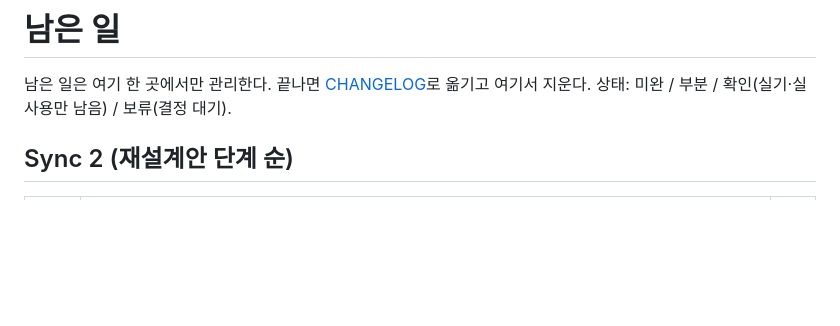
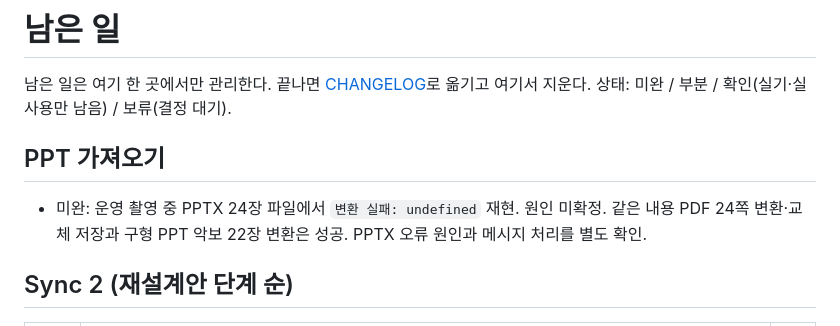
Before and after one commit to m1r4d0r/yebaeon, a Markdown page: docs/BACKLOG.md, the part around the change. Rendered like a GitHub page; blank space fills up the shorter version.

```diff
--- a/docs/BACKLOG.md
+++ b/docs/BACKLOG.md
@@ -1,6 +1,10 @@
 # 남은 일
 
 남은 일은 여기 한 곳에서만 관리한다. 끝나면 [CHANGELOG](CHANGELOG.md)로 옮기고 여기서 지운다. 상태: 미완 / 부분 / 확인(실기·실사용만 남음) / 보류(결정 대기).
+
+## PPT 가져오기
+
+- 미완: 운영 촬영 중 PPTX 24장 파일에서 `변환 실패: undefined` 재현. 원인 미확정. 같은 내용 PDF 24쪽 변환·교체 저장과 구형 PPT 악보 22장 변환은 성공. PPTX 오류 원인과 메시지 처리를 별도 확인.
 
 ## Sync 2 (재설계안 단계 순)
 
```
Also changed, not shown: docs/STATUS.md (+3 -2 lines).
